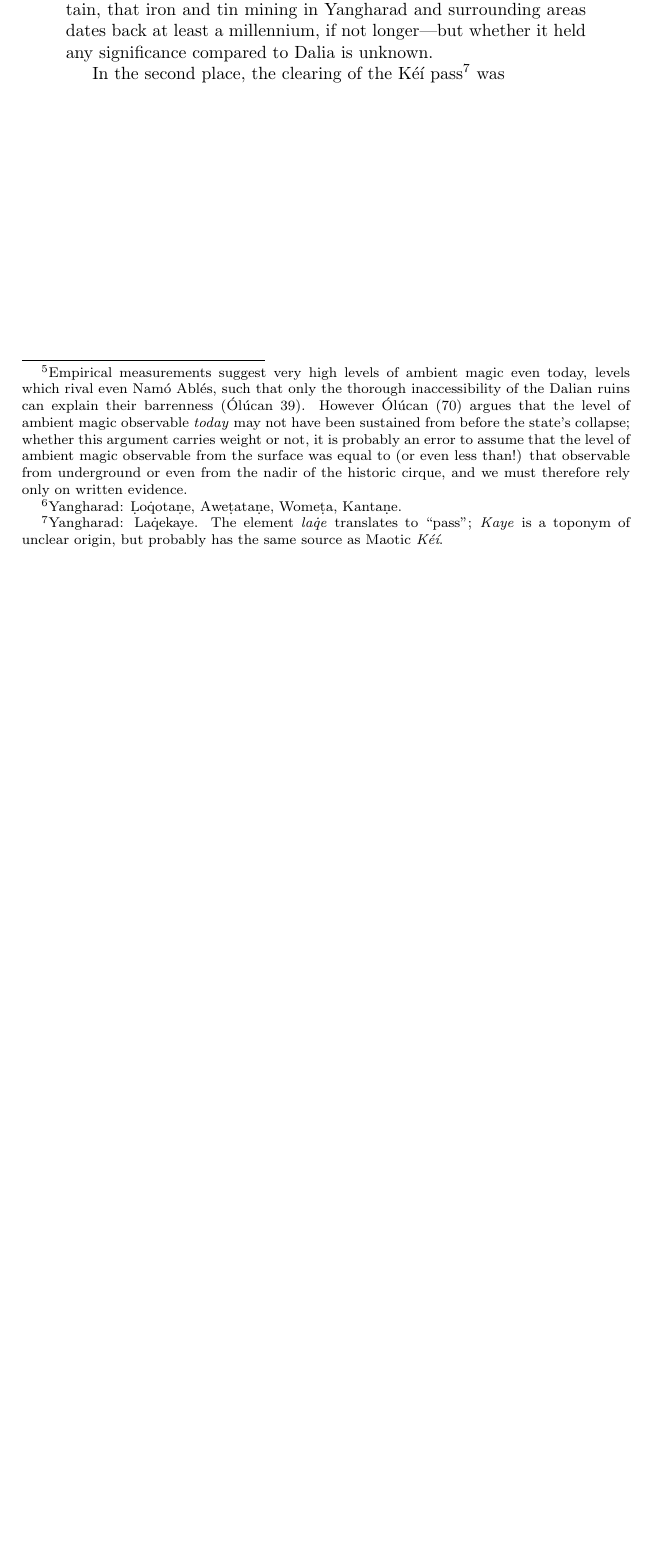
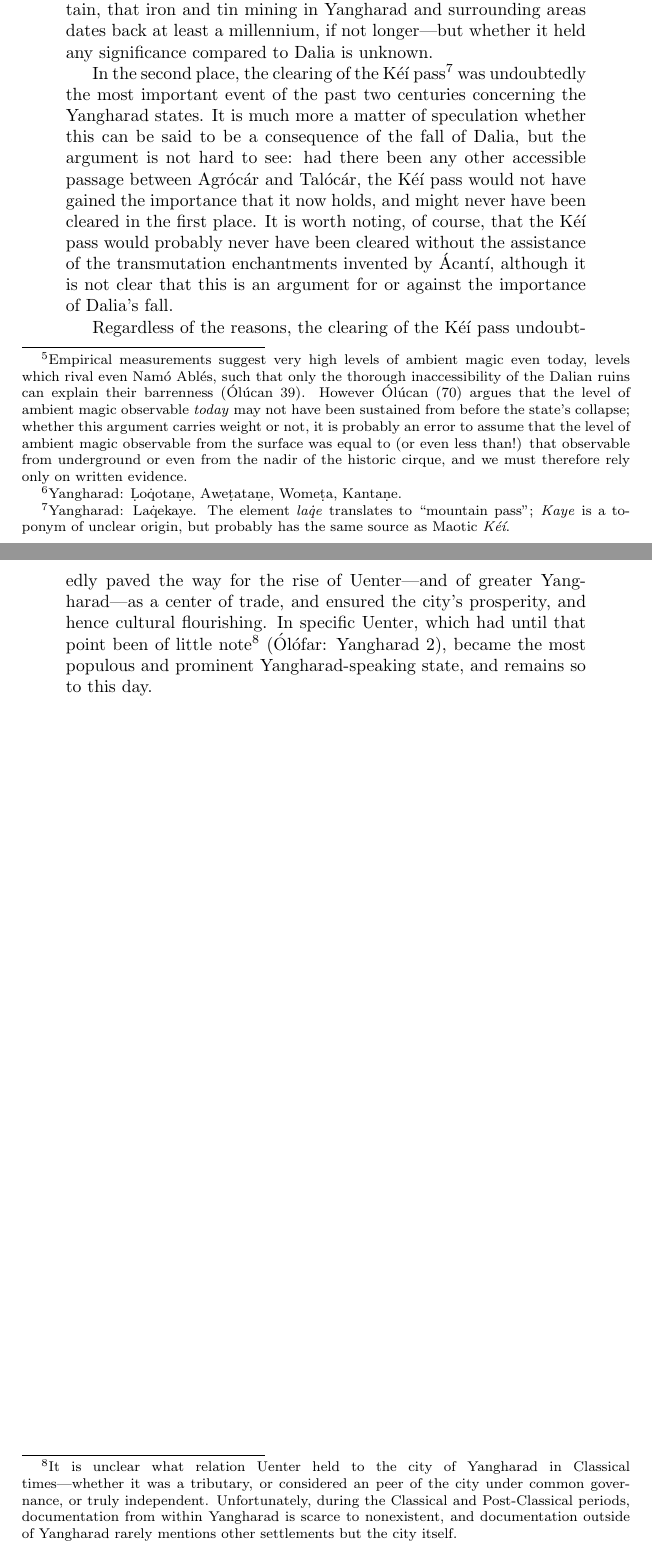
Before and after one commit to zfigura/elmin, a LaTeX document (hrng.tex): part of page 4 of 4 before the commit and two parts of pages 4 and 5 of 5 after it, the two joined at a grey line, cut so that both start at the same text, the shorter picture padded with empty space. Compiled offline with pdfLaTeX.

Commit message:
hrng.tex, maotic notes/

```diff
--- a/hrng.tex
+++ b/hrng.tex
@@ -2,9 +2,8 @@
 \usepackage[english]{babel}
 \usepackage{tipa}
 \usepackage[svgnames]{xcolor}
-%\usepackage[margin=1in]{geometry}
-%\usepackage[onehalfspacing]{setspace}
-%\usepackage[skip=12.0pt plus 2.0pt]{parskip}
+
+\hyphenation{Yang-harad}
 
 \begin{document}
 
@@ -45,11 +44,13 @@ independent for over a millennium, as far back as the recorded history of Dalia
 Besides being in an obviously well-defended position, Yangharad was never
 wealthy enough to be a worthwhile target for conquest or tribute. The state was not exactly rich in natural resources. It sustained itself through terraced farming, in almost all cases requiring magical assistance to obtain even minimally arable soil (Ólófar 1); while the entire span of the Actó Atlas is rich enough in ambient magic to provide a source for such enchantment, Yangharad was hardly the magical center of the world either (indeed, that quite literally lies over four hundred kilometres to the northeast). Dalia itself lay on a far richer wellspring of magic, if records of magical artifice from there are any indication;\footnote{Empirical measurements suggest very high levels of ambient magic even today, levels which rival even Namó Ablés, such that only the thorough inaccessibility of the Dalian ruins can explain their barrenness (Ólúcan 39). However Ólúcan (70) argues that the level of ambient magic observable \emph{today} may not have been sustained from before the state's collapse; whether this argument carries weight or not, it is probably an error to assume that the level of ambient magic observable from the surface was equal to (or even less than!) that observable from underground or even from the nadir of the historic cirque, and we must therefore rely only on written evidence.} control of that locale would have been much more desirable.
 
-This is not to say that the fall of Dalia did not affect Yangharad, of course, although it is in ways subtle and subject to some degree of assumption. In the first place, while the mining and metallurgical industries of Dalia were eventually replaced by others spanning much of the Édris Elmin, Yangharad and Uenter and surrounding locales (esp. Loqotane, Awetatane, Wometa, Kantane)\footnote{Yangharad: \d{L}o\.{q}ota\d{n}e, Awe\d{t}ata\d{n}e, Wome\d{t}a, Kanta\d{n}e.} are widely considered the most prosperous of these (Ólófar: Édris Elmin 1). One must conclude that, had Dalia not fallen, Yangharad would not enjoy such prosperity.
+This is not to say that the fall of Dalia did not affect Yangharad, of course, although it did so in ways subtle and subject to some degree of assumption. In the first place, while the mining and metallurgical industries of Dalia were eventually replaced by others spanning much of the Édris Elmin, Yangharad and Uenter and surrounding locales (esp. Loqotane, Awetatane, Wometa, Kantane)\footnote{Yangharad: \d{L}o\.{q}ota\d{n}e, Awe\d{t}ata\d{n}e, Wome\d{t}a, Kanta\d{n}e.} are widely considered the most prosperous of these (Ólófar: Édris Elmin 1). One must conclude that, had Dalia not fallen, Yangharad would not enjoy such prosperity.
 
-To what degree this industry existed before the fall of Dalia is uncertain, of course. As with most of modern Édris Elmin, Yangharad metallurgy is all but defined by Dalian expertise (Ólófar 4). There is however historic evidence of a pre-Classical Yangharad metalworking tradition, which by Classical times was supplanted by imitation of Dalian ware. Even during the Classical period we find frequent copies of Dalian ware that were probably produced outside of Dalia, although we have as yet no way of knowing the provenance of the metals (Isân: Yangharad 1). It is therefore likely, although not certain, that iron and tin mining in Yangharad and surrounding areas dates back at least a millennium, if not longer---but whether it held any significance compared to Dalia is unknown.
+To what degree this industry existed before the fall of Dalia is uncertain, of course. As with most of modern Édris Elmin, Yangharad metallurgy is all but defined by Dalian expertise (Ólófar 4). There is however historic evidence of a pre-Classical Yangharad metalworking tradition, which by Classical times was supplanted by imitation of Dalian ware. Even during the Classical period we find frequent copies of Dalian ware that were probably produced outside of Dalia, although we have as yet no way of knowing the provenance of the metals (Isân: Yangharad 1). It is therefore likely, although not certain, that iron and tin mining in Yangharad and surrounding areas dates back at least a millennium, if not longer—but whether it held any significance compared to Dalia is unknown.
 
-In the second place, the clearing of the Kéí pass\footnote{Yangharad: La\.{q}ekaye. The element \textit{la\.{q}e} translates to ``pass''; \textit{Kaye} is a toponym of unclear origin, but probably has the same source as Maotic \textit{Kéí}.} was
+In the second place, the clearing of the Kéí pass\footnote{Yangharad: La\.{q}ekaye. The element \textit{la\.{q}e} translates to ``mountain pass''; \textit{Kaye} is a toponym of unclear origin, but probably has the same source as Maotic \textit{Kéí}.} was undoubtedly the most important event of the past two centuries concerning the Yangharad states. It is much more a matter of speculation whether this can be said to be a consequence of the fall of Dalia, but the argument is not hard to see: had there been any other accessible passage between Agrócár and Talócár, the Kéí pass would not have gained the importance that it now holds, and might never have been cleared in the first place. It is worth noting, of course, that the Kéí pass would probably never have been cleared without the assistance of the transmutation enchantments invented by Ácantí, although it is not clear that this is an argument for or against the importance of Dalia's fall.
+
+Regardless of the reasons, the clearing of the Kéí pass undoubtedly paved the way for the rise of Uenter—and of greater Yangharad—as a center of trade, and ensured the city's prosperity, and hence cultural flourishing. In specific Uenter, which had until that point been of little note\footnote{It is unclear what relation Uenter held to the city of Yangharad in Classical times—whether it was a tributary, or considered an peer of the city under common governance, or truly independent. Unfortunately, during the Classical and Post-Classical periods, documentation from within Yangharad is scarce to nonexistent, and documentation outside of Yangharad rarely mentions other settlements but the city itself.} (Ólófar: Yangharad 2), became the most populous and prominent Yangharad-speaking state, and remains so to this day.
 
 }
 
```
Also changed, not shown: hrng.tex (2 more changed lines), 1 other file.
